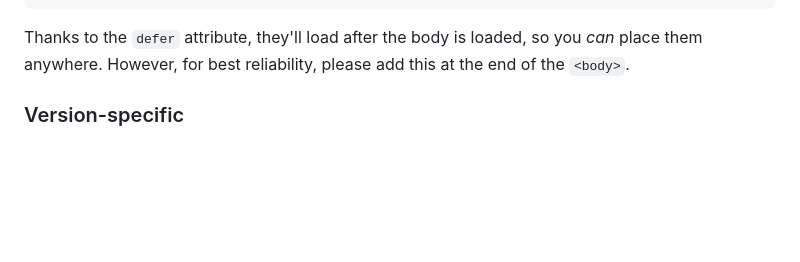
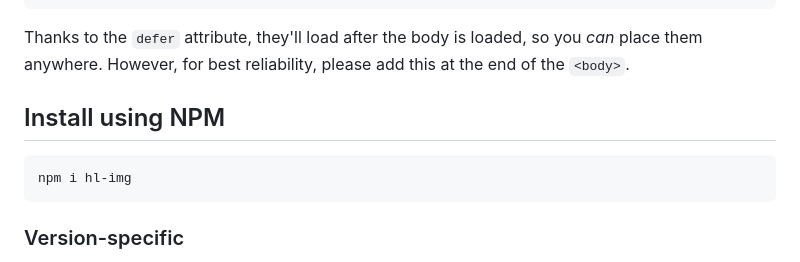
Before and after one commit to strawmelonjuice/hl-img.js, a Markdown page: README.md, the part around the change printed below. GitHub-like rendering; blank space fills up the shorter version.

````diff
--- a/README.md
+++ b/README.md
@@ -19,5 +19,9 @@ _Unminified_
 ```
 Thanks to the `defer` attribute, they'll load after the body is loaded, so you _can_ place them anywhere. However, for best reliability, please add this at the end of the `<body>`.
+## Install using NPM
+```bash
+npm i hl-img
+```
 
 ### Version-specific
 
````
Also changed, not shown: other parts of README.md (+2 -2 lines).
